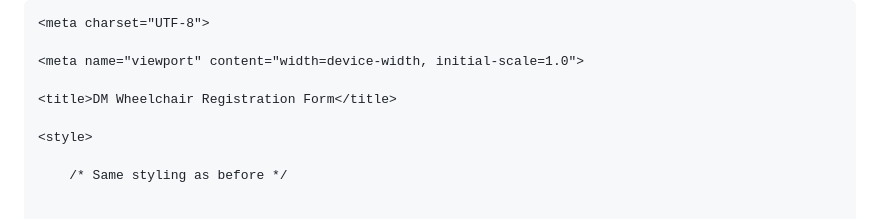
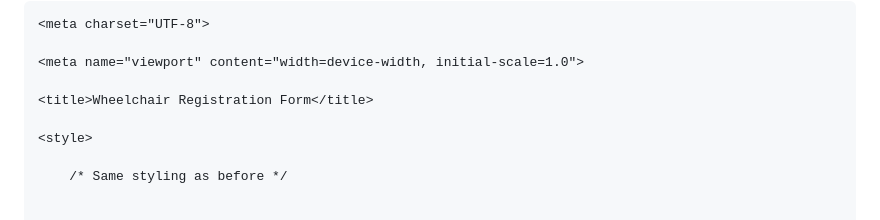
Before and after one commit to DM-WR-2025/DragonMart-WR-2025, a Markdown page: README.md, the part around the change. Rendered like a GitHub page.

```diff
--- a/README.md
+++ b/README.md
@@ -7,7 +7,7 @@
 
     <meta name="viewport" content="width=device-width, initial-scale=1.0">
 
-    <title>DM Wheelchair Registration Form</title>
+    <title>Wheelchair Registration Form</title>
 
     <style>
 
```
